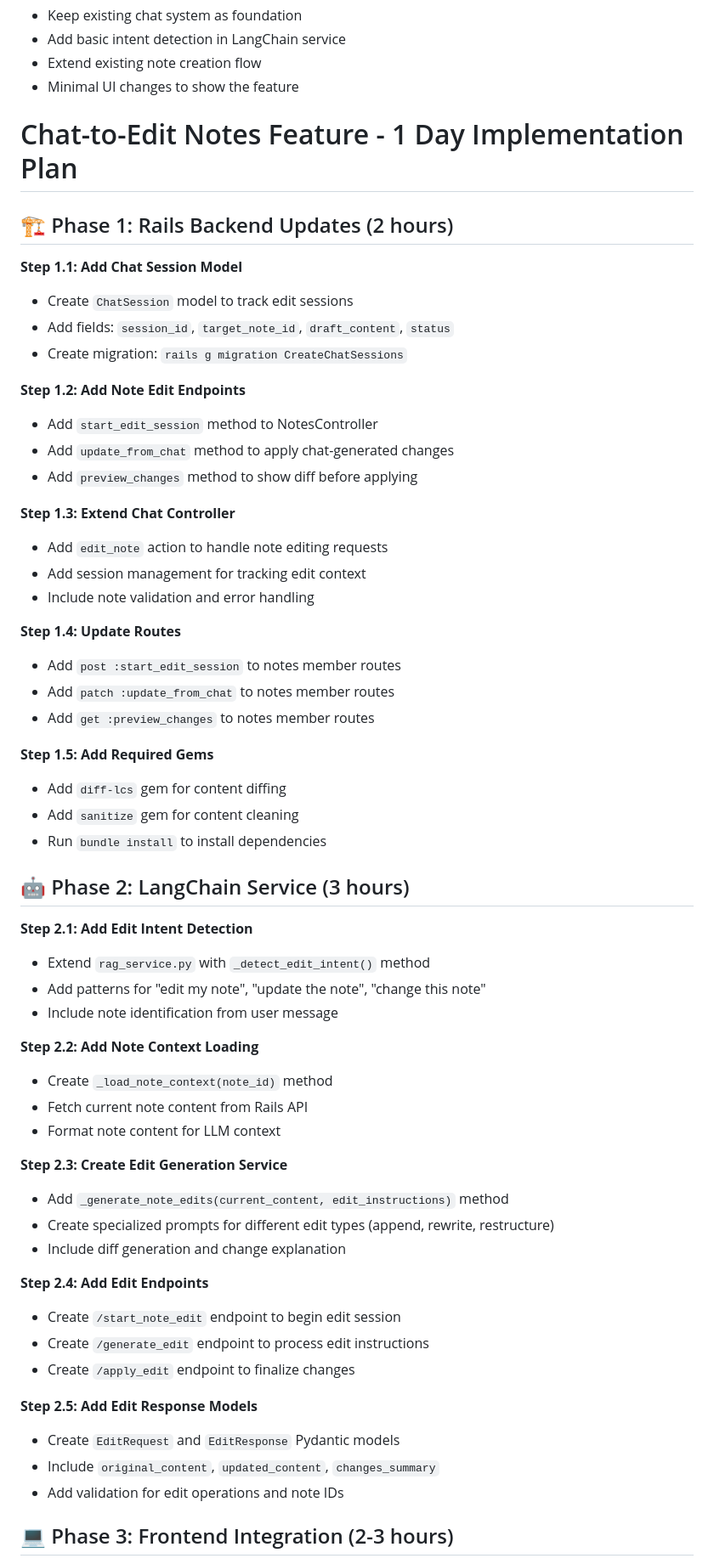
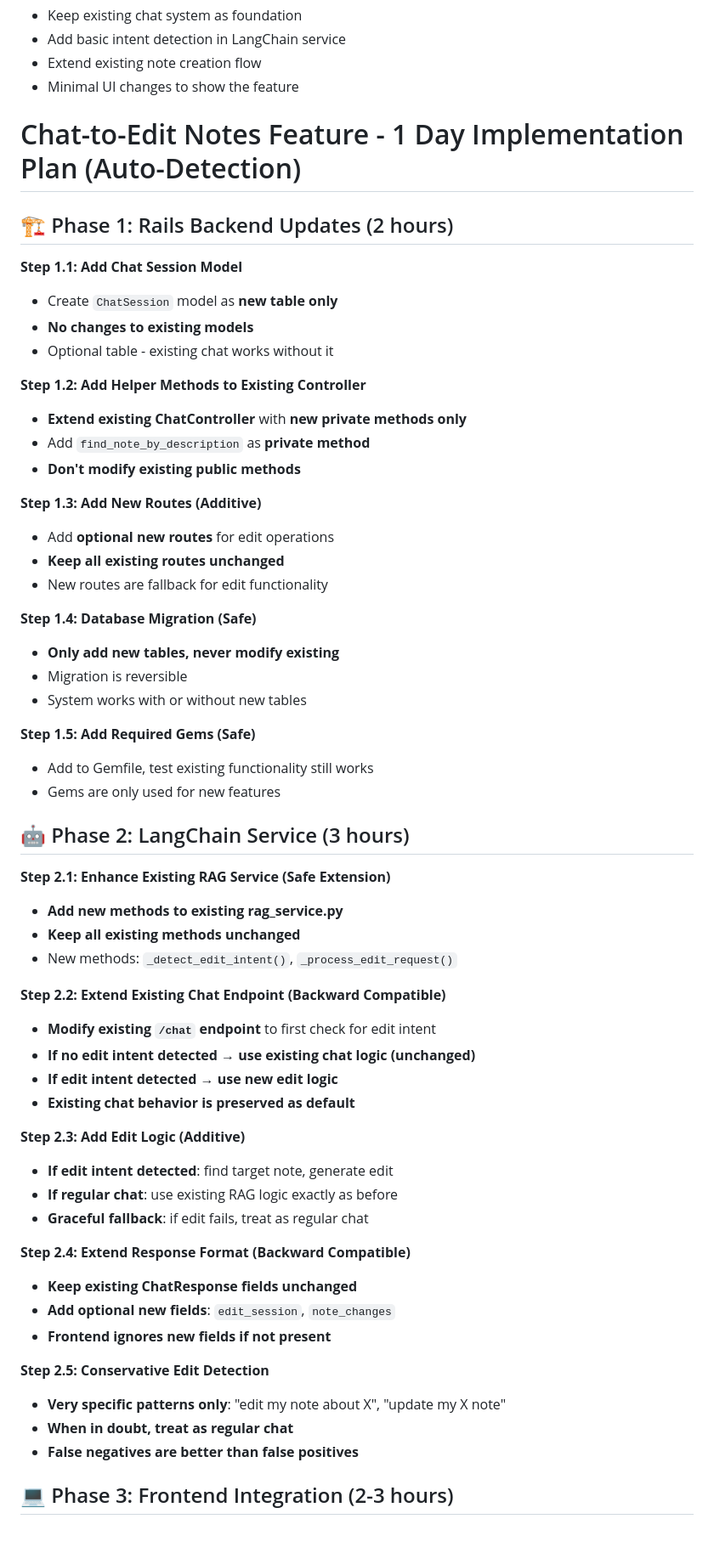
Before and after one commit to zanqi/my-notes-app, a Markdown page: Plan_v2.md, the part around the change printed below. Shown: that part at 85% size. Rendered like a GitHub page; blank space fills up the shorter version.

```diff
--- a/Plan_v2.md
+++ b/Plan_v2.md
@@ -7,61 +7,61 @@ Architecture:
 - Extend existing note creation flow
 - Minimal UI changes to show the feature
 
-# Chat-to-Edit Notes Feature - 1 Day Implementation Plan
+# Chat-to-Edit Notes Feature - 1 Day Implementation Plan (Auto-Detection)
 
 ## 🏗️ Phase 1: Rails Backend Updates (2 hours)
 
 **Step 1.1: Add Chat Session Model**
-- Create `ChatSession` model to track edit sessions
-- Add fields: `session_id`, `target_note_id`, `draft_content`, `status`
-- Create migration: `rails g migration CreateChatSessions`
+- Create `ChatSession` model as **new table only**
+- **No changes to existing models**
+- Optional table - existing chat works without it
 
-**Step 1.2: Add Note Edit Endpoints**
-- Add `start_edit_session` method to NotesController
-- Add `update_from_chat` method to apply chat-generated changes
-- Add `preview_changes` method to show diff before applying
+**Step 1.2: Add Helper Methods to Existing Controller**
+- **Extend existing ChatController** with **new private methods only**
+- Add `find_note_by_description` as **private method**
+- **Don't modify existing public methods**
 
-**Step 1.3: Extend Chat Controller**
-- Add `edit_note` action to handle note editing requests
-- Add session management for tracking edit context
-- Include note validation and error handling
+**Step 1.3: Add New Routes (Additive)**
+- Add **optional new routes** for edit operations
+- **Keep all existing routes unchanged**
+- New routes are fallback for edit functionality
 
-**Step 1.4: Update Routes**
-- Add `post :start_edit_session` to notes member routes
-- Add `patch :update_from_chat` to notes member routes
-- Add `get :preview_changes` to notes member routes
+**Step 1.4: Database Migration (Safe)**
+- **Only add new tables, never modify existing**
+- Migration is reversible
+- System works with or without new tables
 
-**Step 1.5: Add Required Gems**
-- Add `diff-lcs` gem for content diffing
-- Add `sanitize` gem for content cleaning
-- Run `bundle install` to install dependencies
+**Step 1.5: Add Required Gems (Safe)**
+- Add to Gemfile, test existing functionality still works
+- Gems are only used for new features
 
 ## 🤖 Phase 2: LangChain Service (3 hours)
 
-**Step 2.1: Add Edit Intent Detection**
-- Extend `rag_service.py` with `_detect_edit_intent()` method
-- Add patterns for "edit my note", "update the note", "change this note"
-- Include note identification from user message
+**Step 2.1: Enhance Existing RAG Service (Safe Extension)**
+- **Add new methods to existing rag_service.py**
+- **Keep all existing methods unchanged**
+- New methods: `_detect_edit_intent()`, `_process_edit_request()`
 
-**Step 2.2: Add Note Context Loading**
-- Create `_load_note_context(note_id)` method
-- Fetch current note content from Rails API
-- Format note content for LLM context
+**Step 2.2: Extend Existing Chat Endpoint (Backward Compatible)**
+- **Modify existing `/chat` endpoint** to first check for edit intent
+- **If no edit intent detected → use existing chat logic (unchanged)**
+- **If edit intent detected → use new edit logic**
+- **Existing chat behavior is preserved as default**
 
-**Step 2.3: Create Edit Generation Service**
-- Add `_generate_note_edits(current_content, edit_instructions)` method
-- Create specialized prompts for different edit types (append, rewrite, restructure)
-- Include diff generation and change explanation
+**Step 2.3: Add Edit Logic (Additive)**
+- **If edit intent detected**: find target note, generate edit
+- **If regular chat**: use existing RAG logic exactly as before
+- **Graceful fallback**: if edit fails, treat as regular chat
 
-**Step 2.4: Add Edit Endpoints**
-- Create `/start_note_edit` endpoint to begin edit session
-- Create `/generate_edit` endpoint to process edit instructions
-- Create `/apply_edit` endpoint to finalize changes
+**Step 2.4: Extend Response Format (Backward Compatible)**
+- **Keep existing ChatResponse fields unchanged**
+- **Add optional new fields**: `edit_session`, `note_changes`
+- **Frontend ignores new fields if not present**
 
-**Step 2.5: Add Edit Response Models**
-- Create `EditRequest` and `EditResponse` Pydantic models
-- Include `original_content`, `updated_content`, `changes_summary`
-- Add validation for edit operations and note IDs
+**Step 2.5: Conservative Edit Detection**
+- **Very specific patterns only**: "edit my note about X", "update my X note"
+- **When in doubt, treat as regular chat**
+- **False negatives are better than false positives**
 
 ## 💻 Phase 3: Frontend Integration (2-3 hours)
 
```
Also changed, not shown: other parts of Plan_v2.md (+50 -71 lines).
